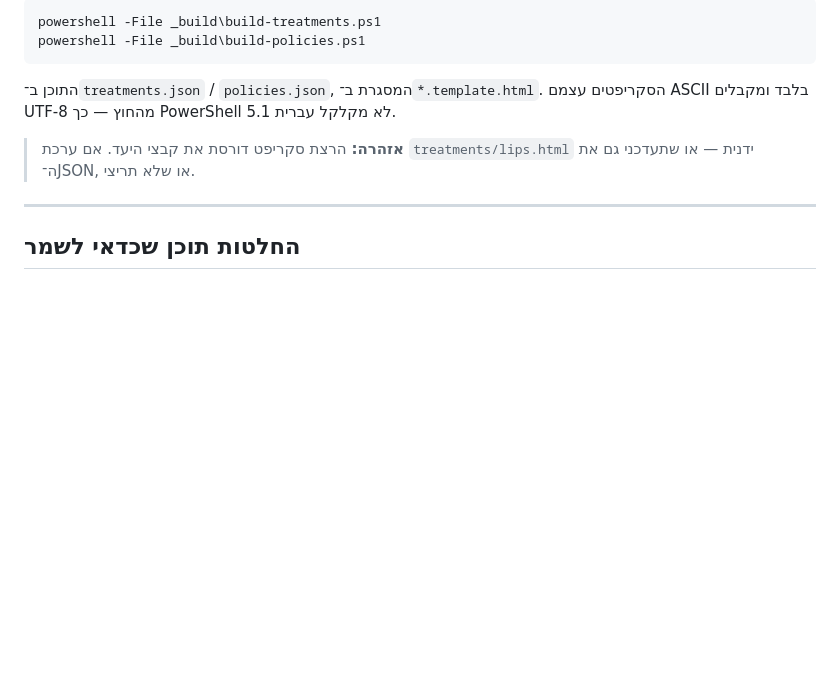
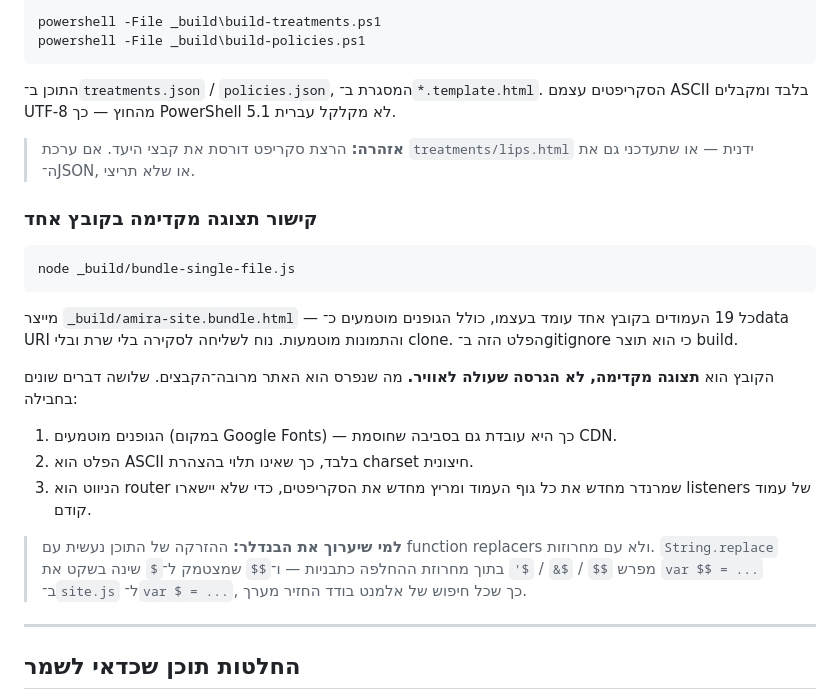
Before and after one commit to islam-dawod/dr-amira-aesthetics, a Markdown page: README.md, the part around the change. Drawn GitHub-style; blank space fills up the shorter version.

Commit message:
Document the single-file preview bundle in the README
Covers how to build it, that it is a preview rather than the deployed
artefact, the three ways it differs from the shipped site, and the
String.replace substitution-pattern trap for anyone editing the bundler.

Co-Authored-By: Claude Opus 5 <noreply@anthropic.com>

````diff
--- a/README.md
+++ b/README.md
@@ -184,6 +184,29 @@ powershell -File _build\build-policies.ps1
 > **אזהרה:** הרצת סקריפט דורסת את קבצי היעד. אם ערכת `treatments/lips.html`
 > ידנית — או שתעדכני גם את ה־JSON, או שלא תריצי.
 
+### קישור תצוגה מקדימה בקובץ אחד
+
+```bash
+node _build/bundle-single-file.js
+```
+
+מייצר `_build/amira-site.bundle.html` — כל 19 העמודים בקובץ אחד עומד בעצמו,
+כולל הגופנים מוטמעים כ־data URI והתמונות מוטמעות. נוח לשליחה לסקירה בלי שרת
+ובלי clone. הפלט הזה ב־gitignore כי הוא תוצר build.
+
+הקובץ הוא **תצוגה מקדימה, לא הגרסה שעולה לאוויר.** מה שנפרס הוא האתר
+מרובה־הקבצים. שלושה דברים שונים בחבילה:
+
+1. הגופנים מוטמעים (במקום Google Fonts) — כך היא עובדת גם בסביבה שחוסמת CDN.
+2. הפלט הוא ASCII בלבד, כך שאינו תלוי בהצהרת charset חיצונית.
+3. הניווט הוא router שמרנדר מחדש את כל גוף העמוד ומריץ מחדש את הסקריפטים,
+   כדי שלא יישארו listeners של עמוד קודם.
+
+> **למי שיערוך את הבנדלר:** ההזרקה של התוכן נעשית עם function replacers ולא
+> עם מחרוזות. `String.replace` מפרש `$$` / `$&` / `$'` בתוך מחרוזת ההחלפה
+> כתבניות — ו־`$$` שמצטמק ל־`$` שינה בשקט את `var $$ = ...` ב־`site.js`
+> ל־`var $ = ...`, כך שכל חיפוש של אלמנט בודד החזיר מערך.
+
 ---
 
 ## החלטות תוכן שכדאי לשמר
````
